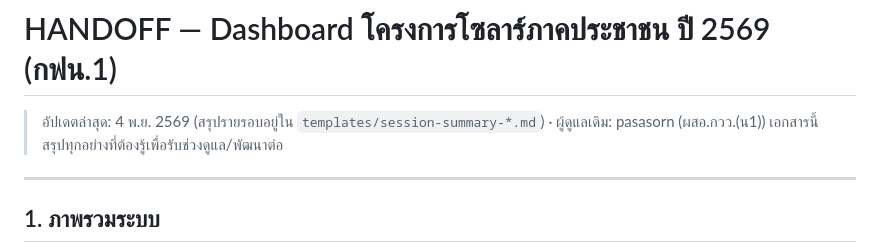
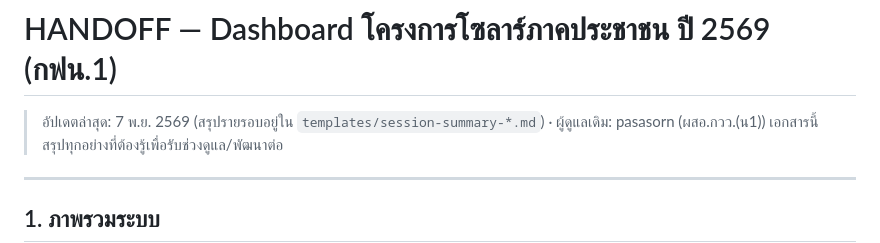
Before and after one commit to Pasasorn/ppim-solar-2569, a Markdown page: HANDOFF.md, the part around the change. GitHub-like rendering.

```diff
--- a/HANDOFF.md
+++ b/HANDOFF.md
@@ -1,6 +1,6 @@
 # HANDOFF — Dashboard โครงการโซลาร์ภาคประชาชน ปี 2569 (กฟน.1)
 
-> อัปเดตล่าสุด: 4 พ.ย. 2569 (สรุปรายรอบอยู่ใน `templates/session-summary-*.md`) · ผู้ดูแลเดิม: pasasorn (ผสอ.กวว.(น1))
+> อัปเดตล่าสุด: 7 พ.ย. 2569 (สรุปรายรอบอยู่ใน `templates/session-summary-*.md`) · ผู้ดูแลเดิม: pasasorn (ผสอ.กวว.(น1))
 > เอกสารนี้สรุปทุกอย่างที่ต้องรู้เพื่อรับช่วงดูแล/พัฒนาต่อ
 
 ---
```
Also changed, not shown: templates/session-summary-2569-11-07.md (added, +59 -0 lines).
